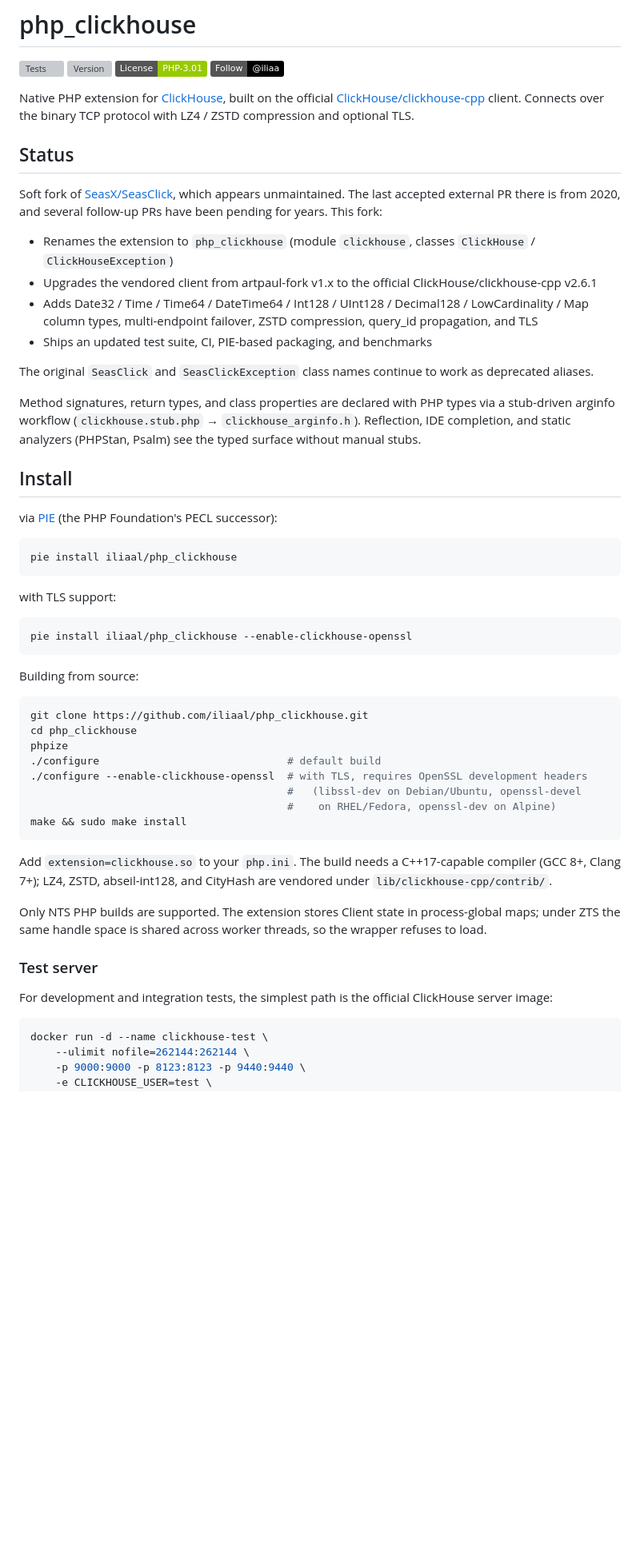
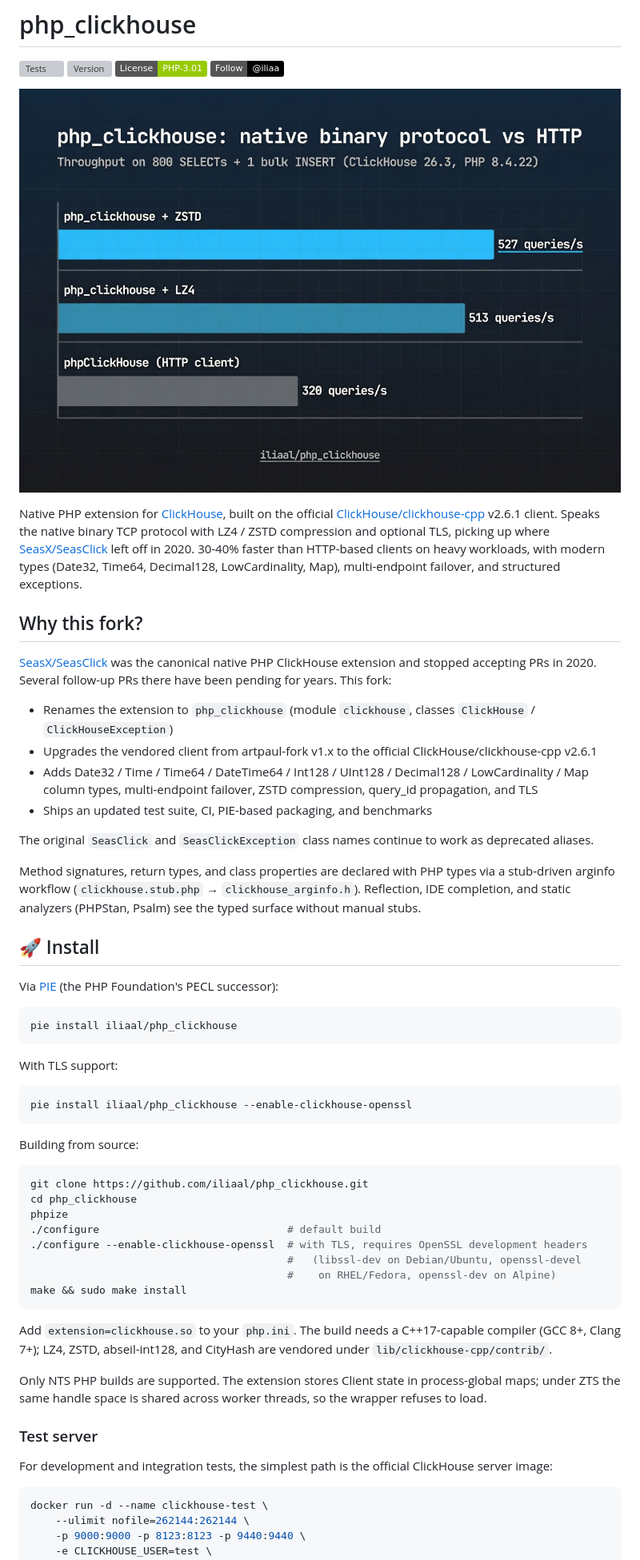
Before and after one commit to iliaal/php_clickhouse, a Markdown page: README.md, the part around the change printed below. Shown: that part at 80% size. GitHub-like rendering; pictures changed too: images/php_clickhouse-hero.jpg (added); badges without logos; blank space fills up the shorter version; grey boxes are pictures that could not be loaded.

````diff
--- a/README.md
+++ b/README.md
@@ -5,44 +5,32 @@
 [![License: PHP-3.01](https://img.shields.io/badge/License-PHP--3.01-green.svg)](http://www.php.net/license/3_01.txt)
 [![Follow @iliaa](https://img.shields.io/badge/Follow-@iliaa-000000?style=flat&logo=x&logoColor=white)](https://x.com/intent/follow?screen_name=iliaa)
 
-Native PHP extension for [ClickHouse](https://clickhouse.com/), built on
-the official [ClickHouse/clickhouse-cpp](https://github.com/ClickHouse/clickhouse-cpp)
-client. Connects over the binary TCP protocol with LZ4 / ZSTD compression
-and optional TLS.
+![php_clickhouse: native binary protocol vs HTTP](images/php_clickhouse-hero.jpg)
 
-## Status
+Native PHP extension for [ClickHouse](https://clickhouse.com/), built on the official [ClickHouse/clickhouse-cpp](https://github.com/ClickHouse/clickhouse-cpp) v2.6.1 client. Speaks the native binary TCP protocol with LZ4 / ZSTD compression and optional TLS, picking up where [SeasX/SeasClick](https://github.com/SeasX/SeasClick) left off in 2020. 30-40% faster than HTTP-based clients on heavy workloads, with modern types (Date32, Time64, Decimal128, LowCardinality, Map), multi-endpoint failover, and structured exceptions.
 
-Soft fork of [SeasX/SeasClick](https://github.com/SeasX/SeasClick), which
-appears unmaintained. The last accepted external PR there is from 2020,
-and several follow-up PRs have been pending for years. This fork:
+## Why this fork?
 
-- Renames the extension to `php_clickhouse` (module `clickhouse`,
-  classes `ClickHouse` / `ClickHouseException`)
-- Upgrades the vendored client from artpaul-fork v1.x to the official
-  ClickHouse/clickhouse-cpp v2.6.1
-- Adds Date32 / Time / Time64 / DateTime64 / Int128 / UInt128 /
-  Decimal128 / LowCardinality / Map column types, multi-endpoint
-  failover, ZSTD compression, query_id propagation, and TLS
+[SeasX/SeasClick](https://github.com/SeasX/SeasClick) was the canonical native PHP ClickHouse extension and stopped accepting PRs in 2020. Several follow-up PRs there have been pending for years. This fork:
+
+- Renames the extension to `php_clickhouse` (module `clickhouse`, classes `ClickHouse` / `ClickHouseException`)
+- Upgrades the vendored client from artpaul-fork v1.x to the official ClickHouse/clickhouse-cpp v2.6.1
+- Adds Date32 / Time / Time64 / DateTime64 / Int128 / UInt128 / Decimal128 / LowCardinality / Map column types, multi-endpoint failover, ZSTD compression, query_id propagation, and TLS
 - Ships an updated test suite, CI, PIE-based packaging, and benchmarks
 
-The original `SeasClick` and `SeasClickException` class names continue
-to work as deprecated aliases.
+The original `SeasClick` and `SeasClickException` class names continue to work as deprecated aliases.
 
-Method signatures, return types, and class properties are declared with
-PHP types via a stub-driven arginfo workflow (`clickhouse.stub.php` →
-`clickhouse_arginfo.h`). Reflection, IDE completion, and static analyzers
-(PHPStan, Psalm) see the typed surface without manual stubs.
+Method signatures, return types, and class properties are declared with PHP types via a stub-driven arginfo workflow (`clickhouse.stub.php` → `clickhouse_arginfo.h`). Reflection, IDE completion, and static analyzers (PHPStan, Psalm) see the typed surface without manual stubs.
 
-## Install
+## 🚀 Install
 
-via [PIE](https://github.com/php/pie) (the PHP Foundation's PECL
-successor):
+Via [PIE](https://github.com/php/pie) (the PHP Foundation's PECL successor):
 
 ```sh
 pie install iliaal/php_clickhouse
 ```
 
-with TLS support:
+With TLS support:
 
 ```sh
 pie install iliaal/php_clickhouse --enable-clickhouse-openssl
@@ -61,18 +49,13 @@ phpize
 make && sudo make install
 ```
 
-Add `extension=clickhouse.so` to your `php.ini`. The build needs a
-C++17-capable compiler (GCC 8+, Clang 7+); LZ4, ZSTD, abseil-int128,
-and CityHash are vendored under `lib/clickhouse-cpp/contrib/`.
+Add `extension=clickhouse.so` to your `php.ini`. The build needs a C++17-capable compiler (GCC 8+, Clang 7+); LZ4, ZSTD, abseil-int128, and CityHash are vendored under `lib/clickhouse-cpp/contrib/`.
 
-Only NTS PHP builds are supported. The extension stores Client state
-in process-global maps; under ZTS the same handle space is shared
-across worker threads, so the wrapper refuses to load.
+Only NTS PHP builds are supported. The extension stores Client state in process-global maps; under ZTS the same handle space is shared across worker threads, so the wrapper refuses to load.
 
 ### Test server
 
-For development and integration tests, the simplest path is the
-official ClickHouse server image:
+For development and integration tests, the simplest path is the official ClickHouse server image:
 
 ```sh
 docker run -d --name clickhouse-test \
````
Also changed, not shown: other parts of README.md (+38 -64 lines).
